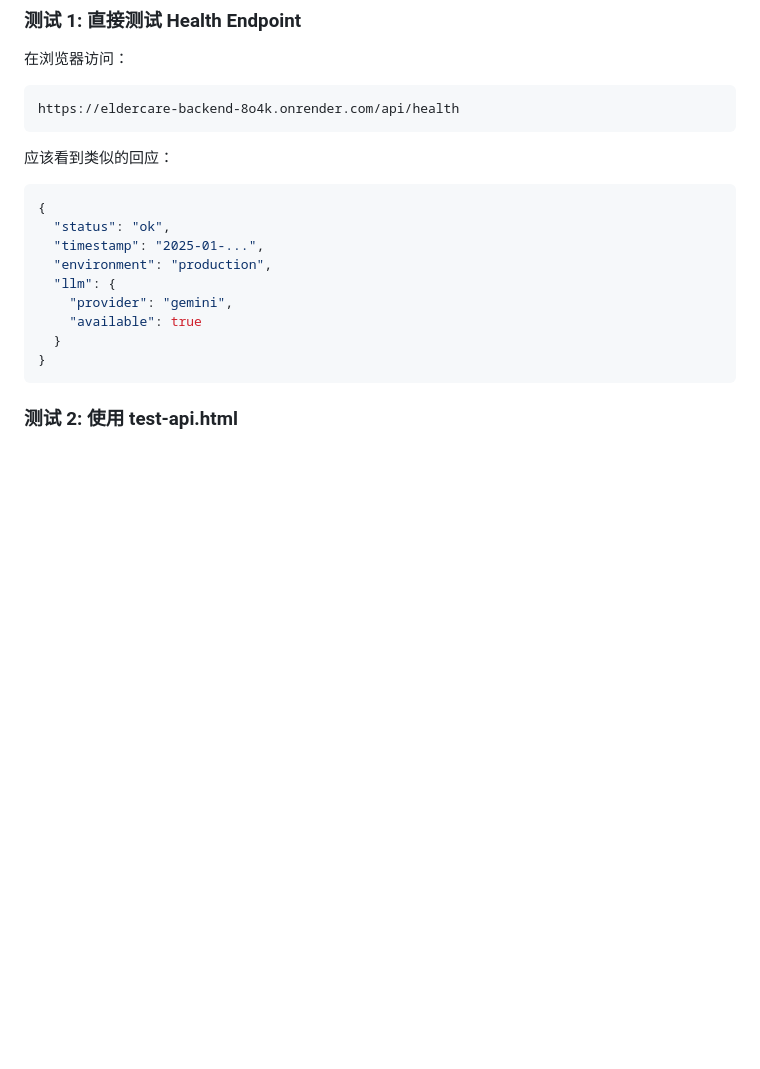
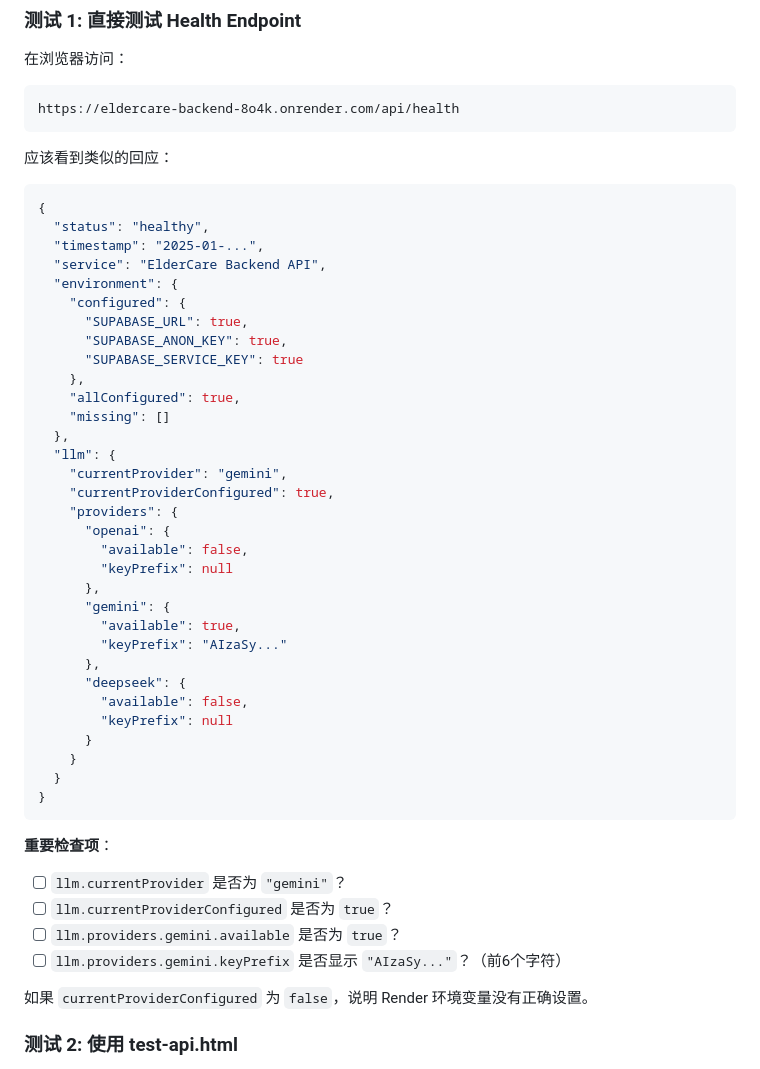
Before and after one commit to umichwu/08_eldercare, a Markdown page: TROUBLESHOOTING_GEMINI.md, the part around the change. Rendered like a GitHub page; blank space fills up the shorter version.

Commit message:
docs: 更新 TROUBLESHOOTING_GEMINI.md 中的 health endpoint 示例
- 添加详细的 LLM 配置检查项
- 显示完整的 health endpoint JSON 响应格式
- 帮助用户诊断 Render 环境变量配置

````diff
--- a/TROUBLESHOOTING_GEMINI.md
+++ b/TROUBLESHOOTING_GEMINI.md
@@ -124,15 +124,46 @@ https://eldercare-backend-8o4k.onrender.com/api/health
 应该看到类似的回应：
 ```json
 {
-  "status": "ok",
+  "status": "healthy",
   "timestamp": "2025-01-...",
-  "environment": "production",
+  "service": "ElderCare Backend API",
+  "environment": {
+    "configured": {
+      "SUPABASE_URL": true,
+      "SUPABASE_ANON_KEY": true,
+      "SUPABASE_SERVICE_KEY": true
+    },
+    "allConfigured": true,
+    "missing": []
+  },
   "llm": {
-    "provider": "gemini",
-    "available": true
+    "currentProvider": "gemini",
+    "currentProviderConfigured": true,
+    "providers": {
+      "openai": {
+        "available": false,
+        "keyPrefix": null
+      },
+      "gemini": {
+        "available": true,
+        "keyPrefix": "AIzaSy..."
+      },
+      "deepseek": {
+        "available": false,
+        "keyPrefix": null
+      }
+    }
   }
 }
 ```
+
+**重要检查项**：
+- [ ] `llm.currentProvider` 是否为 `"gemini"`？
+- [ ] `llm.currentProviderConfigured` 是否为 `true`？
+- [ ] `llm.providers.gemini.available` 是否为 `true`？
+- [ ] `llm.providers.gemini.keyPrefix` 是否显示 `"AIzaSy..."`？（前6个字符）
+
+如果 `currentProviderConfigured` 为 `false`，说明 Render 环境变量没有正确设置。
 
 ### 测试 2: 使用 test-api.html
 
````
